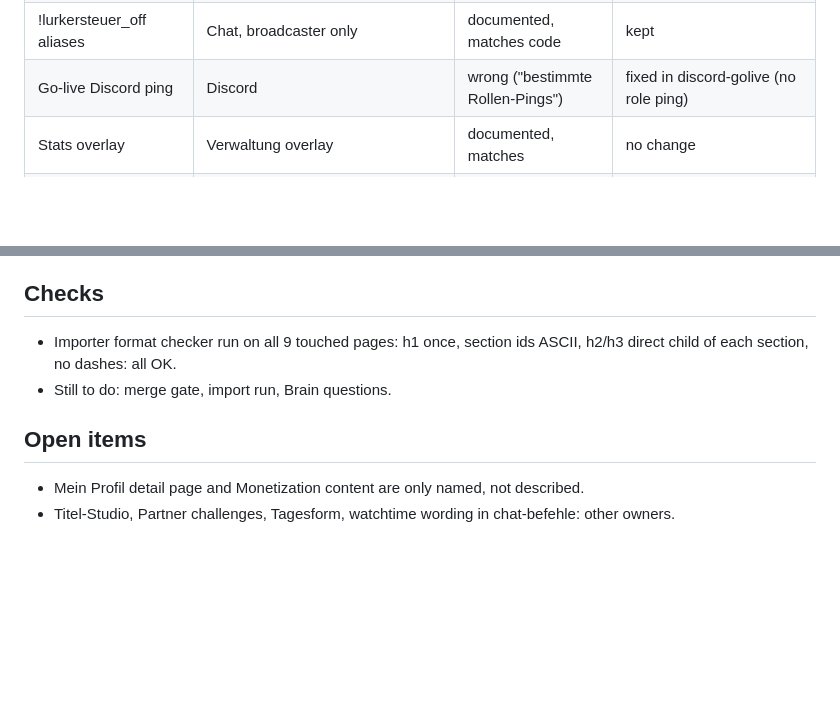
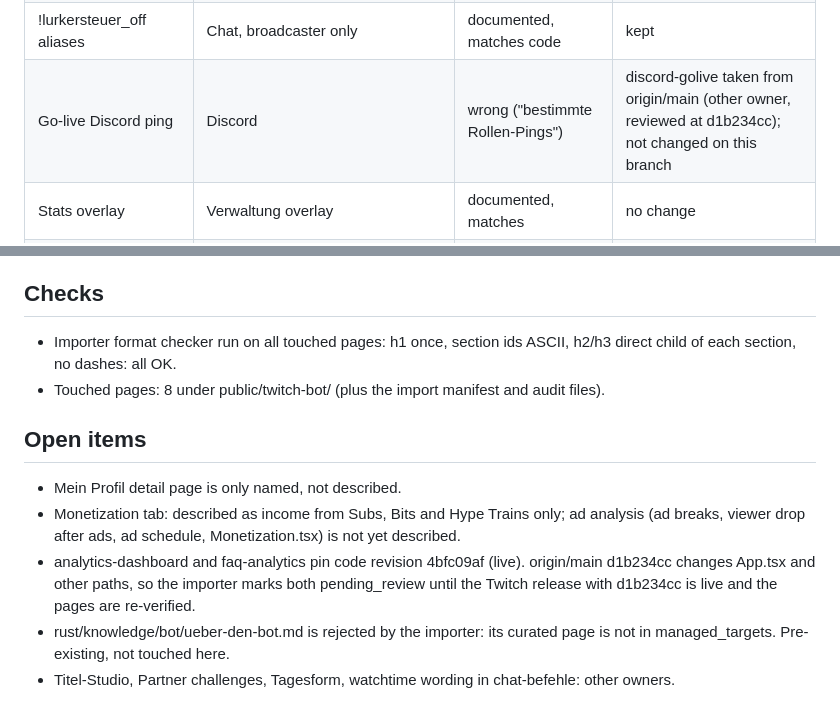
Before and after one commit to EarlySalty/Deadlock-Docs, a Markdown page: .tasks/2026-10-28-docs-refresh-twitch-analytics/README.md, 2 parts joined by grey strips. GitHub-like rendering; blank space fills up the shorter version.

Commit message:
docs(tasks): correct docs refresh log after gate round 7
Co-Authored-By: Claude Haiku 5.5 <noreply@anthropic.com>

```diff
--- a/.tasks/2026-10-28-docs-refresh-twitch-analytics/README.md
+++ b/.tasks/2026-10-28-docs-refresh-twitch-analytics/README.md
@@ -19,7 +19,7 @@ Scope: streamer- and viewer-facing numbers and coaching in Deadlock-Twitch-Bot d
 | Dashboard assistant "Hilfe bekommen" | Live release 4bfc09af: every dashboard route except preview/demo (App.tsx zeigeAssistent); origin/main d1b234cc restricts it to /twitch/dashboard (PREVIEW_HOME_ROUTE) | missing | page written for live state; update when the restriction ships |
 | Lurker-Steuer and reward "Lurker Steuer" | Verwaltung | partial (reminder only) | new page lurker-steuer, streamer-dashboard updated |
 | !lurkersteuer_off aliases | Chat, broadcaster only | documented, matches code | kept |
-| Go-live Discord ping | Discord | wrong ("bestimmte Rollen-Pings") | fixed in discord-golive (no role ping) |
+| Go-live Discord ping | Discord | wrong ("bestimmte Rollen-Pings") | discord-golive taken from origin/main (other owner, reviewed at d1b234cc); not changed on this branch |
 | Stats overlay | Verwaltung overlay | documented, matches | no change |
 | Stream audit (tb-stream-audit) | admin DM only | n/a | not documented: private coaching audit, not streamer-facing |
 | Titel-Studio (/twitch/titel) | Dashboard | outside this area | open item for title page owner |
@@ -32,10 +32,13 @@ Counts: features found 22 (rows above, excluding the two open-item notes), alrea
 
 ## Checks
 
-- Importer format checker run on all 9 touched pages: h1 once, section ids ASCII, h2/h3 direct child of each section, no dashes: all OK.
-- Still to do: merge gate, import run, Brain questions.
+- Importer format checker run on all touched pages: h1 once, section ids ASCII, h2/h3 direct child of each section, no dashes: all OK.
+- Touched pages: 8 under public/twitch-bot/ (plus the import manifest and audit files).
 
 ## Open items
 
-- Mein Profil detail page and Monetization content are only named, not described.
+- Mein Profil detail page is only named, not described.
+- Monetization tab: described as income from Subs, Bits and Hype Trains only; ad analysis (ad breaks, viewer drop after ads, ad schedule, Monetization.tsx) is not yet described.
+- analytics-dashboard and faq-analytics pin code revision 4bfc09af (live). origin/main d1b234cc changes App.tsx and other paths, so the importer marks both pending_review until the Twitch release with d1b234cc is live and the pages are re-verified.
+- rust/knowledge/bot/ueber-den-bot.md is rejected by the importer: its curated page is not in managed_targets. Pre-existing, not touched here.
 - Titel-Studio, Partner challenges, Tagesform, watchtime wording in chat-befehle: other owners.
```
